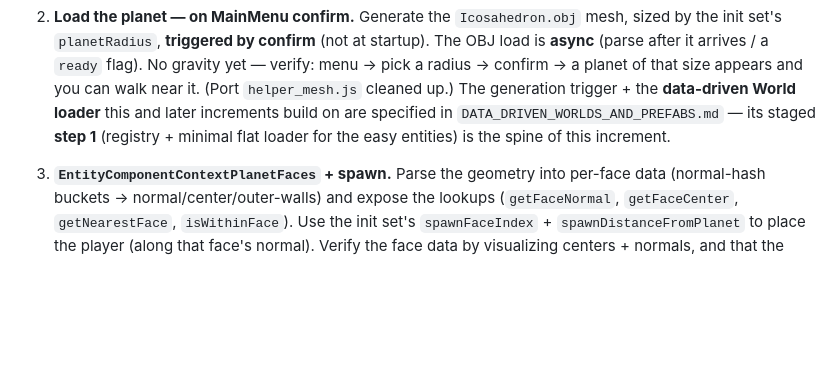
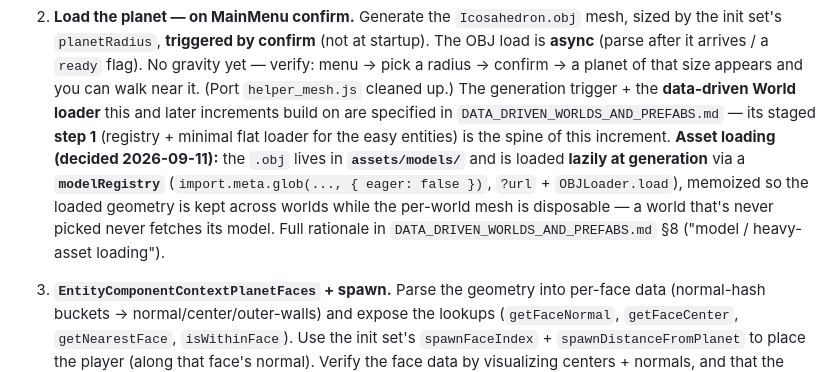
Before and after one commit to dilsency/ThreeJS-ECS-Planet, a Markdown page: md/ECS_CONVERSION_PLAN.md, the part around the change. Rendered like a GitHub page; blank space fills up the shorter version.

```diff
--- a/md/ECS_CONVERSION_PLAN.md
+++ b/md/ECS_CONVERSION_PLAN.md
@@ -404,6 +404,12 @@ behavior each should reproduce; don't port its code.
    the **data-driven World loader** this and later increments build on are specified in
    `DATA_DRIVEN_WORLDS_AND_PREFABS.md` — its staged **step 1** (registry + minimal flat
    loader for the easy entities) is the spine of this increment.
+   **Asset loading (decided 2026-09-11):** the `.obj` lives in **`assets/models/`** and is
+   loaded **lazily at generation** via a **`modelRegistry`** (`import.meta.glob(..., { eager:
+   false })`, `?url` + `OBJLoader.load`), memoized so the loaded geometry is kept across worlds
+   while the per-world mesh is disposable — a world that's never picked never fetches its
+   model. Full rationale in `DATA_DRIVEN_WORLDS_AND_PREFABS.md` §8 ("model / heavy-asset
+   loading").
 3. **`EntityComponentContextPlanetFaces` + spawn.** Parse the geometry into per-face
    data (normal-hash buckets → normal/center/outer-walls) and expose the lookups
    (`getFaceNormal`, `getFaceCenter`, `getNearestFace`, `isWithinFace`). Use the init
```
Also changed, not shown: md/DATA_DRIVEN_WORLDS_AND_PREFABS.md (+29 -0 lines).
